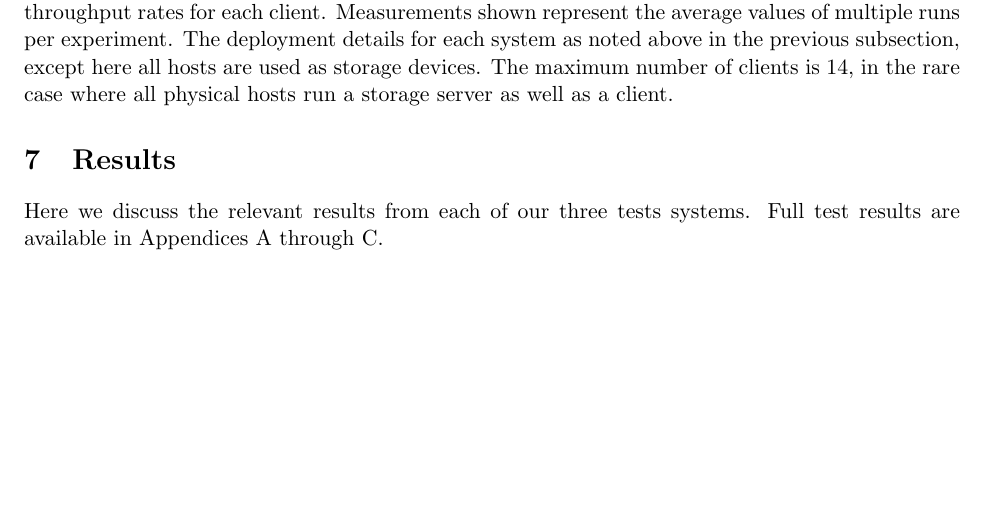
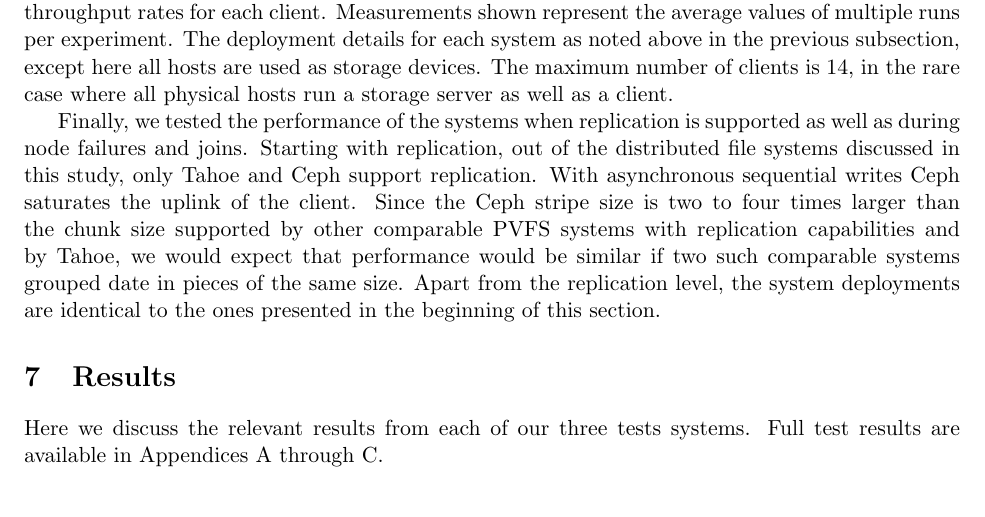
Before and after one commit to asayler/DistFS, a LaTeX paper (reports/report.tex): part of page 28 of 43, cut so that both start at the same text, the shorter picture padded with empty space. Compiled offline with pdfLaTeX.

Commit message:
Update reports/report.tex

```diff
--- a/reports/report.tex
+++ b/reports/report.tex
@@ -1647,6 +1647,17 @@ noted above in the previous subsection, except here all  hosts are used
 as storage devices. The maximum number of clients is 14, in the rare case
 where all physical hosts run a storage server as well as a client.
 
+Finally, we tested the performance of the systems when replication is
+supported as well as during node failures and joins. Starting with
+replication, out of the distributed file systems discussed in this study,
+only Tahoe and Ceph support replication. With asynchronous sequential
+writes Ceph saturates the uplink of the client. Since the Ceph stripe size
+is two to four times larger than the chunk size supported by other
+comparable PVFS systems with replication capabilities and by Tahoe, we
+would expect that performance would be similar if two such comparable
+systems grouped date in pieces of the same size. Apart from the
+replication level, the system deployments are identical to the ones
+presented in the beginning of this section.
 
 \section{Results}
 % All
```
